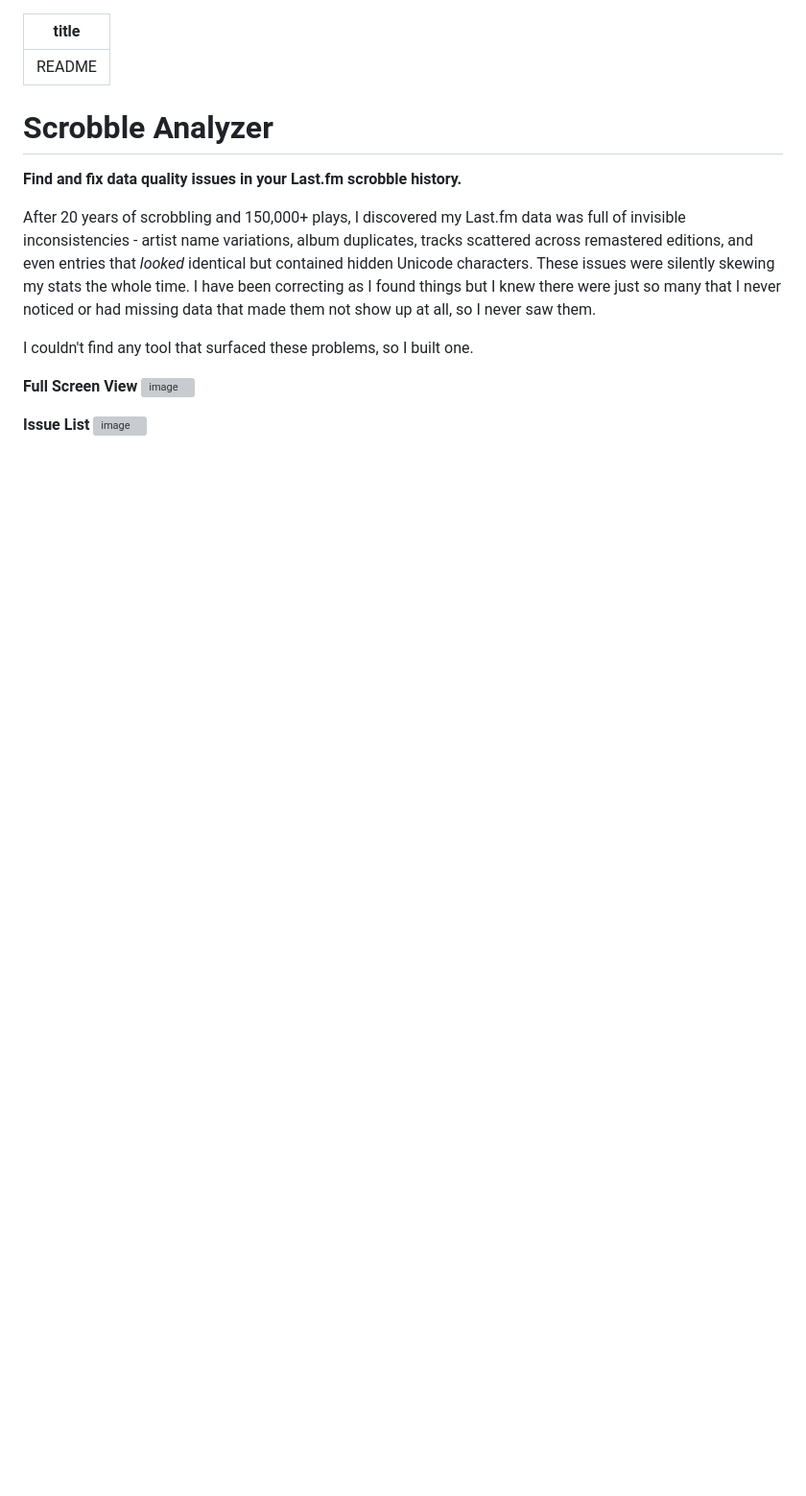
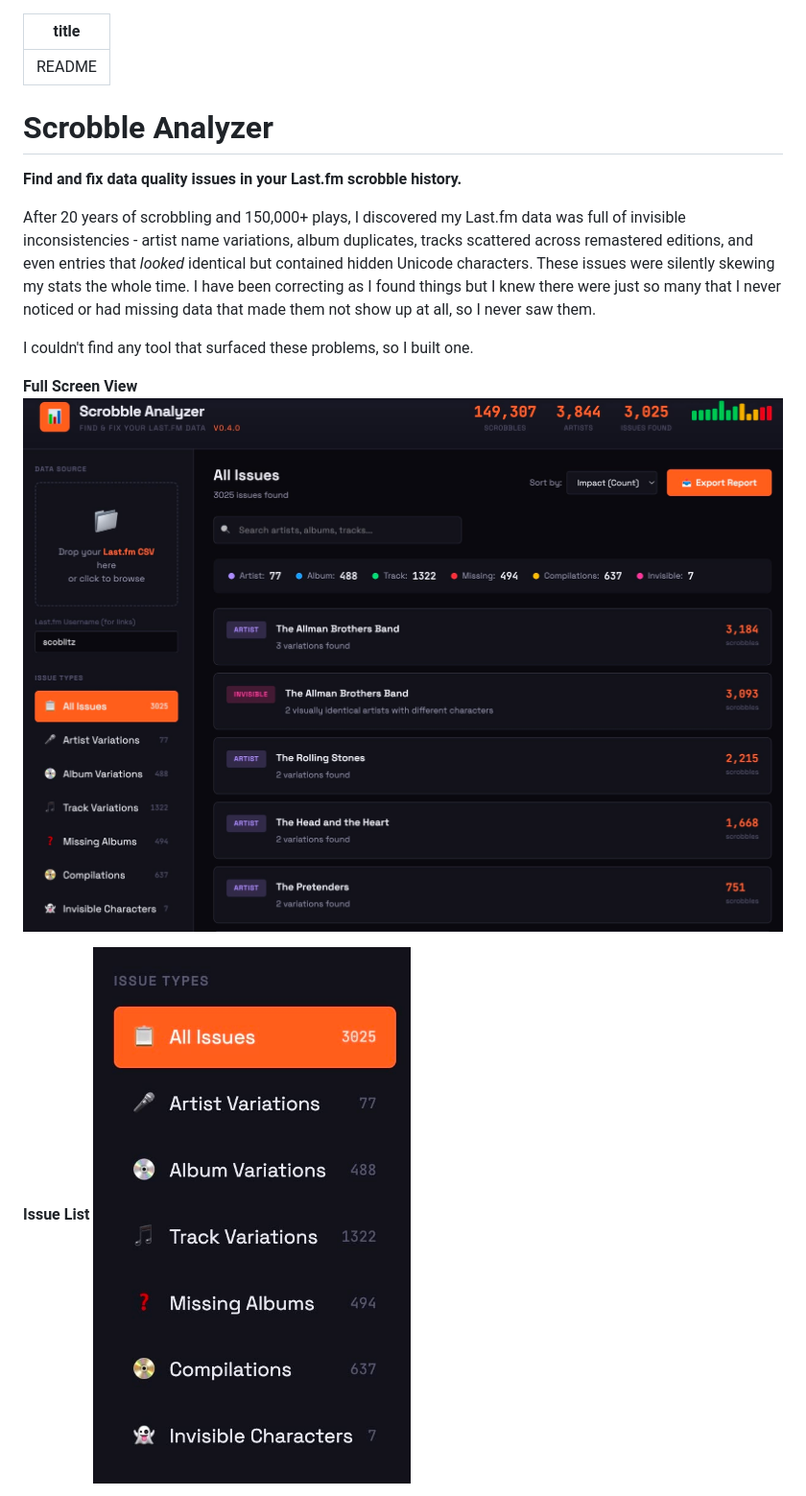
Before and after one commit to scoblitz/scrobble-analyzer, a Markdown page: README.md, the part around one of its changes. Shown at 96% size. GitHub-like rendering; blank space fills up the shorter version; grey boxes are pictures that could not be loaded.

Commit message:
Fix image paths in README.md
Updated image paths in README.md for correct display.

```diff
--- a/README.md
+++ b/README.md
@@ -11,9 +11,9 @@ After 20 years of scrobbling and 150,000+ plays, I discovered my Last.fm data wa
 I couldn't find any tool that surfaced these problems, so I built one.
 
 **Full Screen View**
-![image](images/scrobbleanalyzer-fullscreen.jpg)
+![image](scrobbleanalyzer-fullscreen.jpg)
 
 **Issue List**
-![image](images/scrobbleanalyzer-issuelist.jpg)
+![image](scrobbleanalyzer-issuelist.jpg)
 
 **Tracks Missing Album**
```
Also changed, not shown: other parts of README.md (+1 -1 lines).
